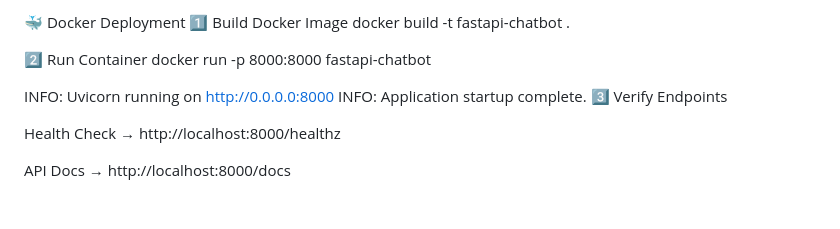
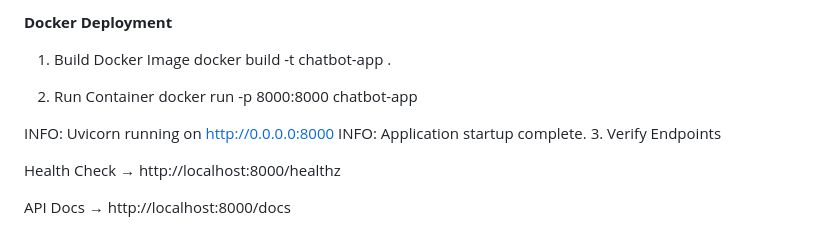
Before and after one commit to rajatmishra1407/fastapi-chatbot-develop, a Markdown page: README.md, the part around one of its changes. Rendered like a GitHub page; blank space fills up the shorter version.

```diff
--- a/README.md
+++ b/README.md
@@ -108,14 +103,14 @@ Use /chat to send messages.
 
-🐳 Docker Deployment
-1️⃣ Build Docker Image
-docker build -t fastapi-chatbot .
+**Docker Deployment**
+1. Build Docker Image
+docker build -t chatbot-app .
 
-2️⃣ Run Container
-docker run -p 8000:8000 fastapi-chatbot
+2. Run Container
+docker run -p 8000:8000 chatbot-app
 
 INFO:     Uvicorn running on http://0.0.0.0:8000
 INFO:     Application startup complete.
-3️⃣ Verify Endpoints
+3. Verify Endpoints
 
 Health Check → http://localhost:8000/healthz
 
```
Also changed, not shown: other parts of README.md (+51 -56 lines).
